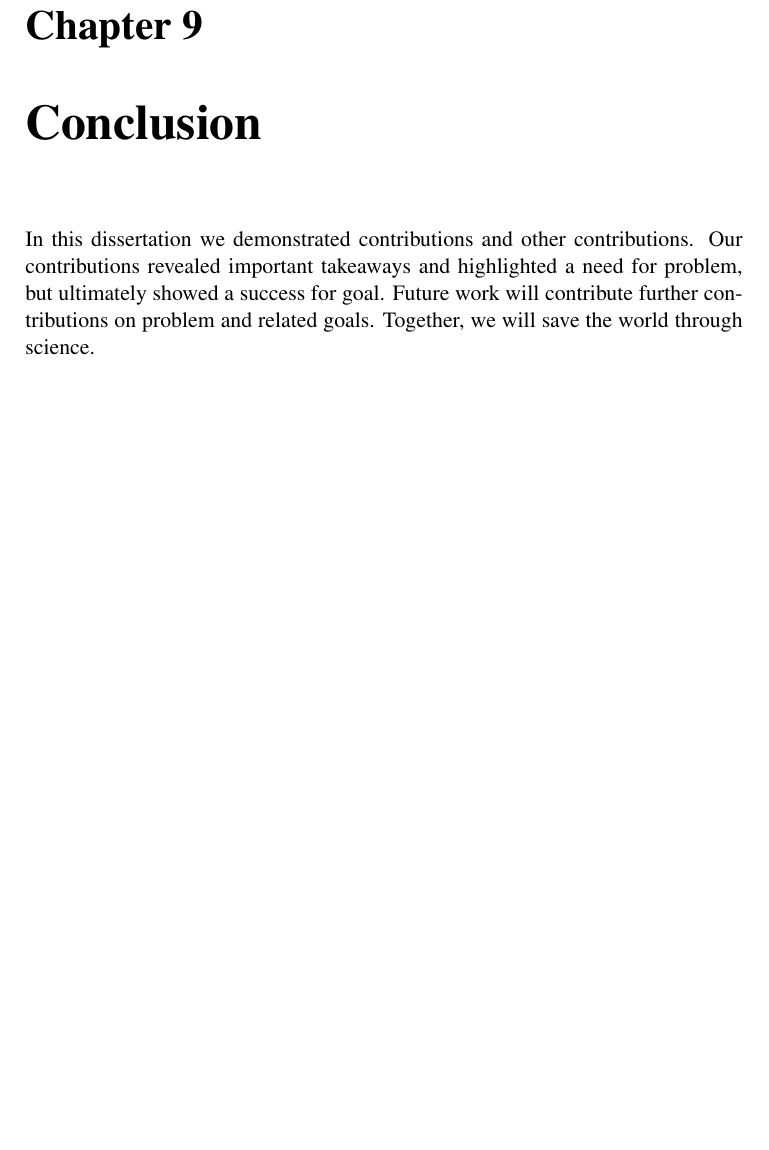
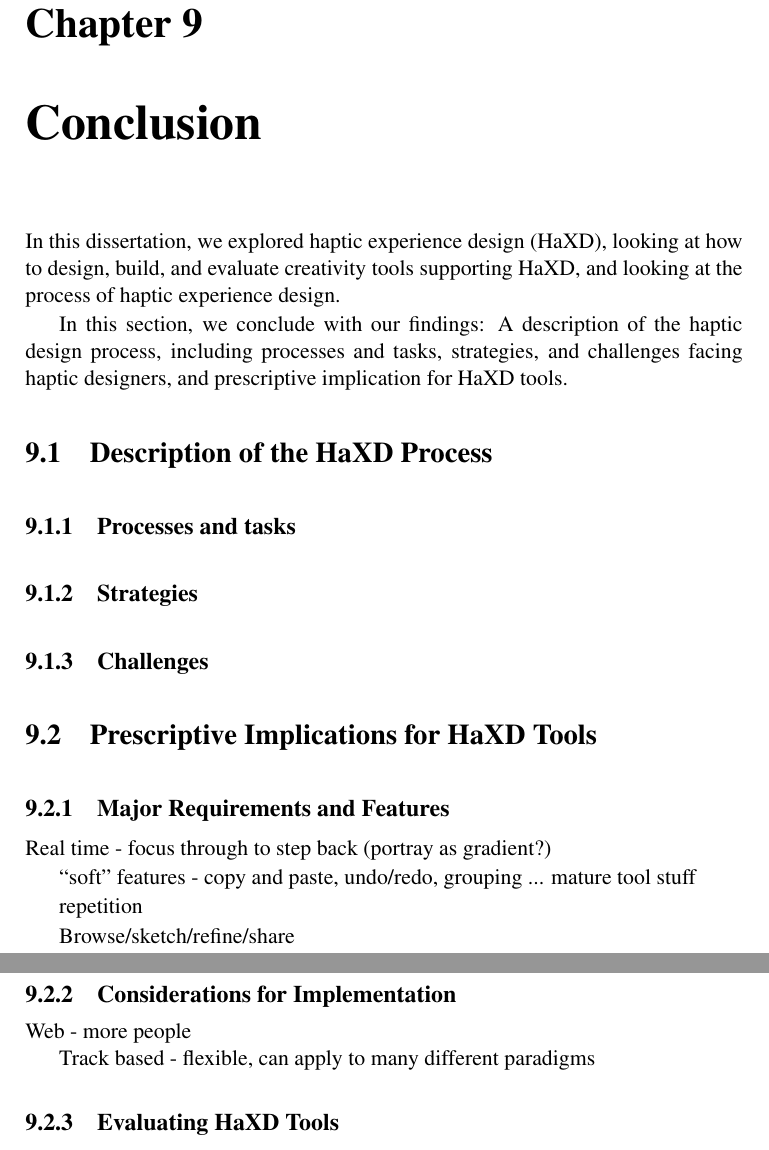
Before and after one commit to oschneid/PhD-Dissertation, a LaTeX thesis (dissertation.tex, which reads Chapter09-Conclusion/conclusion.tex): part of page 115 of 128 before the commit and two parts of pages 115 and 116 of 128 after it, the two joined at a grey line, cut so that both start at the same text, the shorter picture padded with empty space. Compiled offline with pdfLaTeX.

Commit message:
*Very* initial draft of conclusions

```diff
--- a/Chapter09-Conclusion/conclusion.tex
+++ b/Chapter09-Conclusion/conclusion.tex
@@ -2,9 +2,45 @@
 \chapter{Conclusion}
 \label{ch:conclusion}
 
- In this dissertation we demonstrated contributions and other contributions.
- Our contributions revealed important takeaways and highlighted a need for problem, but ultimately showed a success for goal.
- Future work will contribute further contributions on problem and related goals.
- Together, we will save the world through science.
+In this dissertation, we explored haptic experience design (\haxd), looking at how to design, build, and evaluate creativity tools supporting \haxd, and looking at the process of haptic experience design.
+
+In this section, we conclude with our findings: A description of the haptic design process, including processes and tasks, strategies, and challenges facing haptic designers, and prescriptive implication for \haxd tools.
+
+\section{Description of the \haxd Process}
+
+\subsection{Processes and tasks}
+
+\subsection{Strategies}
+
+\subsection{Challenges}
+
+
+
+
+\section{Prescriptive Implications for \haxd Tools}
+
+\subsection{Major Requirements and Features}
+
+Real time - focus through to step back (portray as gradient?)
+
+``soft" features - copy and paste, undo/redo, grouping ... mature tool stuff
+
+repetition
+
+Browse/sketch/refine/share
+
+
+\subsection{Considerations for Implementation}
+
+Web - more people
+
+Track based - flexible, can apply to many different paradigms
+
+
+
+
+\subsection{Evaluating \haxd Tools}
+
+
 
 \endinput
```
